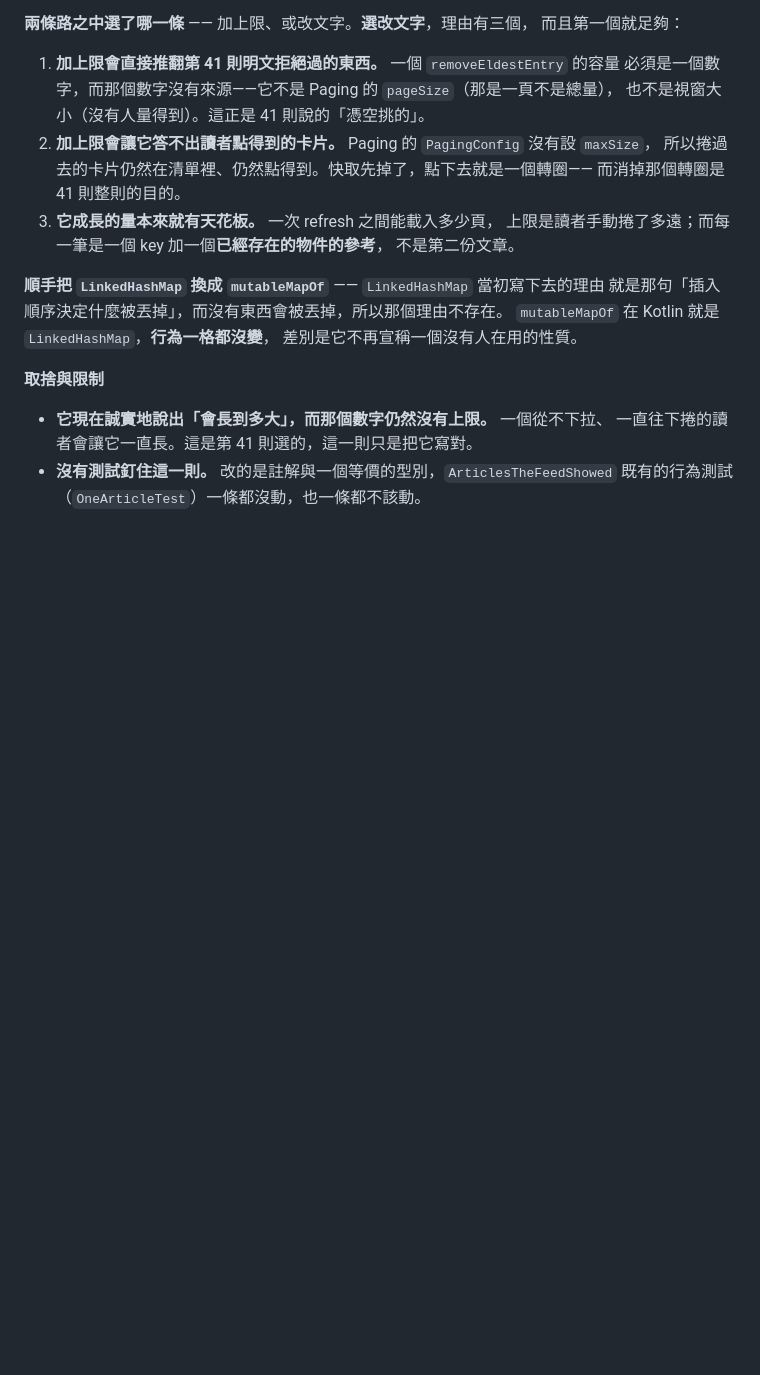
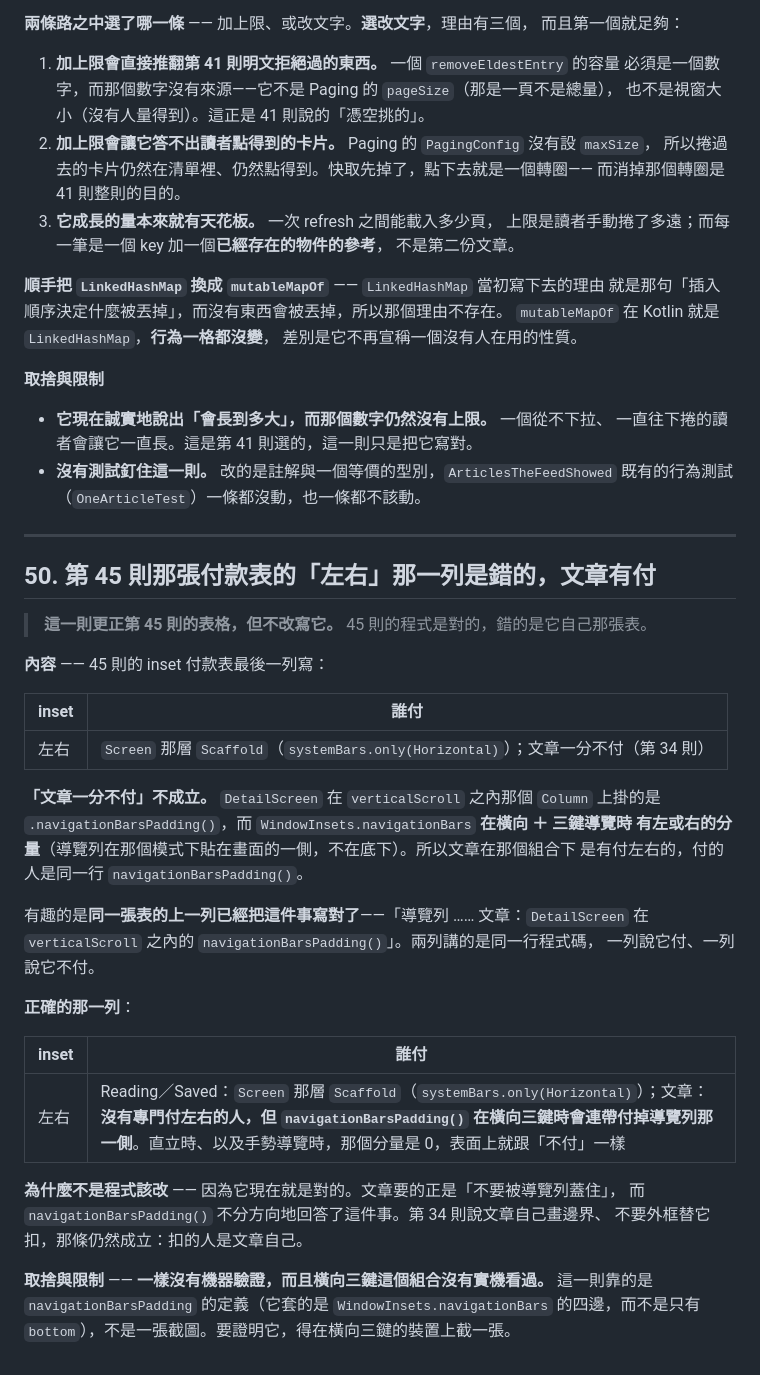
Before and after one commit to Mett-Barr/Mosaic, a Markdown page: DECISIONS.md, the part around the change. Drawn GitHub-style; blank space fills up the shorter version.

Commit message:
docs: correct DECISIONS 45's payment table about the article's horizontal insets
The table's last row says the article pays nothing horizontally. It does:
`DetailScreen` puts `.navigationBarsPadding()` on the Column inside the
scroll, and `WindowInsets.navigationBars` carries a left or right component
in landscape with three-button navigation, where the bar sits against a side
of the display rather than the bottom.

The row above it in the same table already says so -- "the article:
`DetailScreen`'s `navigationBarsPadding()` inside the `verticalScroll`" --
so the table has two rows describing one line of code and disagreeing about
it.

The code is right and stays as it is: what the article wants is not to be
covered by the navigation bar, and `navigationBarsPadding()` answers that
without caring which edge the bar is on. Only the table was wrong.

A new entry rather than an edit to 45, because history is a deliverable here.

DECISIONS.md 50.

Assisted-by: LLM Claude Code

```diff
--- a/DECISIONS.md
+++ b/DECISIONS.md
@@ -2169,3 +2169,38 @@ delay(wait)
   一直往下捲的讀者會讓它一直長。這是第 41 則選的，這一則只是把它寫對。
 - **沒有測試釘住這一則。** 改的是註解與一個等價的型別，`ArticlesTheFeedShowed`
   既有的行為測試（`OneArticleTest`）一條都沒動，也一條都不該動。
+
+---
+
+## 50. 第 45 則那張付款表的「左右」那一列是錯的，文章有付
+
+> **這一則更正第 45 則的表格，但不改寫它。** 45 則的程式是對的，錯的是它自己那張表。
+
+**內容** —— 45 則的 inset 付款表最後一列寫：
+
+| inset | 誰付 |
+|---|---|
+| 左右 | `Screen` 那層 `Scaffold`（`systemBars.only(Horizontal)`）；文章一分不付（第 34 則） |
+
+**「文章一分不付」不成立。** `DetailScreen` 在 `verticalScroll` 之內那個 `Column` 上掛的是
+`.navigationBarsPadding()`，而 `WindowInsets.navigationBars` **在橫向 ＋ 三鍵導覽時
+有左或右的分量**（導覽列在那個模式下貼在畫面的一側，不在底下）。所以文章在那個組合下
+是有付左右的，付的人是同一行 `navigationBarsPadding()`。
+
+有趣的是**同一張表的上一列已經把這件事寫對了**——「導覽列 …… 文章：`DetailScreen` 在
+`verticalScroll` 之內的 `navigationBarsPadding()`」。兩列講的是同一行程式碼，
+一列說它付、一列說它不付。
+
+**正確的那一列**：
+
+| inset | 誰付 |
+|---|---|
+| 左右 | Reading／Saved：`Screen` 那層 `Scaffold`（`systemBars.only(Horizontal)`）；文章：**沒有專門付左右的人，但 `navigationBarsPadding()` 在橫向三鍵時會連帶付掉導覽列那一側**。直立時、以及手勢導覽時，那個分量是 0，表面上就跟「不付」一樣 |
+
+**為什麼不是程式該改** —— 因為它現在就是對的。文章要的正是「不要被導覽列蓋住」，
+而 `navigationBarsPadding()` 不分方向地回答了這件事。第 34 則說文章自己畫邊界、
+不要外框替它扣，那條仍然成立：扣的人是文章自己。
+
+**取捨與限制** —— **一樣沒有機器驗證，而且橫向三鍵這個組合沒有實機看過。**
+這一則靠的是 `navigationBarsPadding` 的定義（它套的是 `WindowInsets.navigationBars`
+的四邊，而不是只有 `bottom`），不是一張截圖。要證明它，得在橫向三鍵的裝置上截一張。
```
